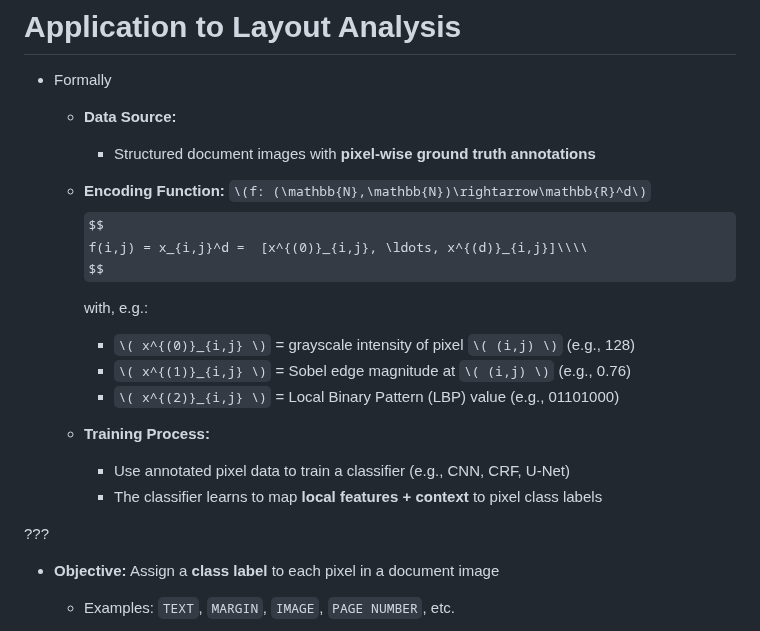
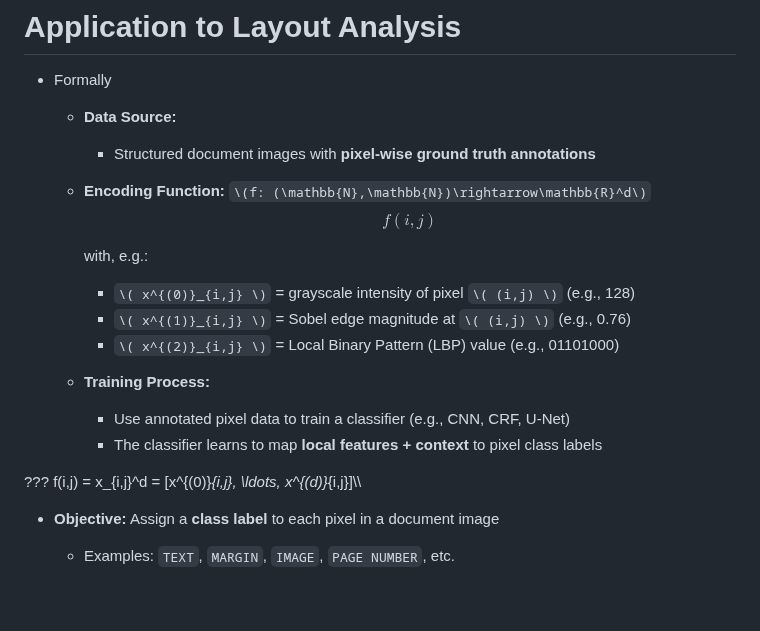
Before and after one commit to wrznr/sounding-spirit-2025, a Markdown page: content.md, the part around the change. Rendered like a GitHub page; some formulas as TeX source; blank space fills up the shorter version.

Commit message:
Fix visuals at layout slide 2

```diff
--- a/content.md
+++ b/content.md
@@ -589,7 +589,7 @@ count: false
         * Structured document images with **pixel-wise ground truth annotations**
     + **Encoding Function:** `\(f: (\mathbb{N},\mathbb{N})\rightarrow\mathbb{R}^d\)`
       $$
-      f(i,j) = x_{i,j}^d =  [x^{(0)}_{i,j}, \ldots, x^{(d)}_{i,j}]\\\\
+      f(i,j)
       $$
 
       with, e.g.:
@@ -602,6 +602,7 @@ count: false
 
 
 ???
+      f(i,j) = x_{i,j}^d =  [x^{(0)}_{i,j}, \ldots, x^{(d)}_{i,j}]\\\\
 - **Objective:** Assign a **class label** to each pixel in a document image
     + Examples: `TEXT`, `MARGIN`, `IMAGE`, `PAGE NUMBER`, etc.
 
```
